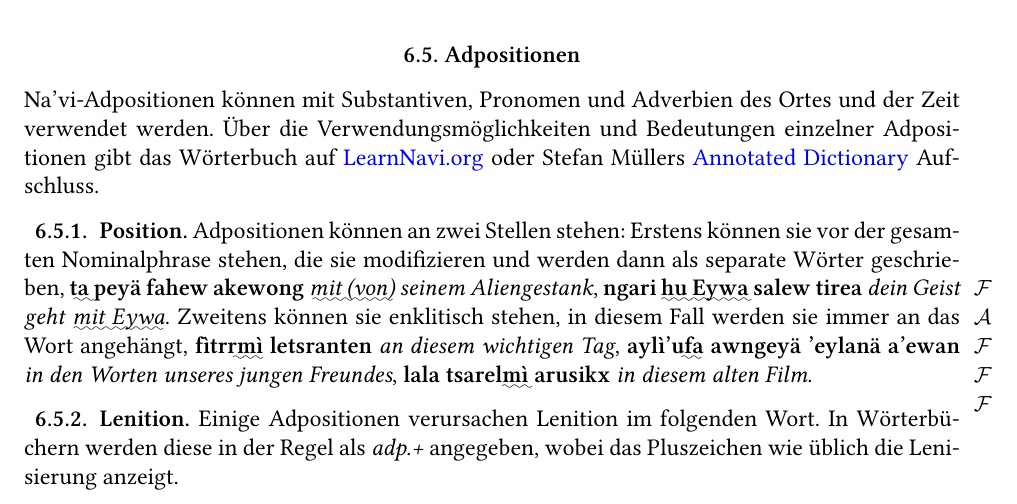
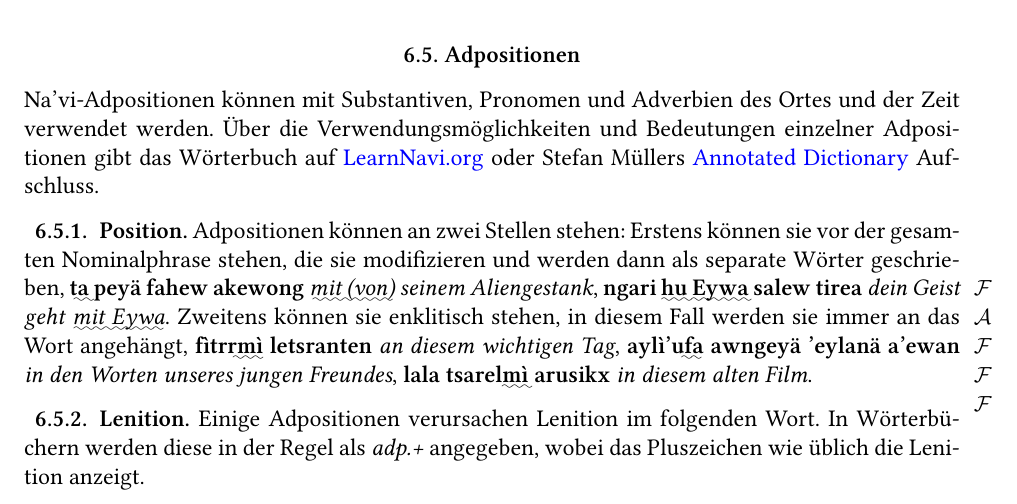
Before and after one commit to Titstewan/horen-de, a LaTeX book (horen-lenavi_de.tex, which reads syntax.tex): part of page 48 of 87, cut so that both start at the same text. Compiled offline with XeLaTeX; a missing font is replaced by an installed copy or a similar font.

Commit message:
Anpassung Lenisierung --> Lenition
mir war aufgefallen, dass an ein paar wenigen Stellen "Lenisierung" statt "Lenition" steht. Ist natürlich dasselbe, aber einheitliche Terminologie und so hrh

```diff
--- a/syntax.tex
+++ b/syntax.tex
@@ -451,7 +451,7 @@ Im Na'vi kann alles, was subjektähnlich ist, entfallen, solange der Kontext kla
 \subsection{Position} Adpositionen können an zwei Stellen stehen: Erstens können sie vor der gesamten Nominalphrase stehen, die sie modifizieren und werden dann als separate Wörter geschrieben, \Npawl{\uwave{ta} peyä fahew akewong} \E{\uwave{mit (von)} seinem Aliengestank}, \Nfilm{ngari \uwave{hu Eywa} salew tirea} \E{dein Geist geht \uwave{mit Eywa}}. Zweitens können sie enklitisch stehen, in diesem Fall werden sie immer an das Wort angehängt, \Npawl{fìtrr\uwave{mì} letsranten} \E{an diesem wichtigen Tag}, \Npawl{aylì'u\uwave{fa} awngeyä 'eylanä a'ewan} \E{in den Worten unseres jungen Freundes}, \Npawl{lala tsarel\uwave{mì} arusikx} \E{in diesem alten Film}.
 \index{Adpositionen!Position}\label{syn:adp:position}
 
-\subsection{Lenition}\index{Plural!Kurzform} Einige Adpositionen verursachen Lenition im folgenden Wort. In Wörterbüchern werden diese in der Regel als \E{adp.+} angegeben, wobei das Pluszeichen wie üblich die Lenisierung anzeigt.
+\subsection{Lenition}\index{Plural!Kurzform} Einige Adpositionen verursachen Lenition im folgenden Wort. In Wörterbüchern werden diese in der Regel als \E{adp.+} angegeben, wobei das Pluszeichen wie üblich die Lenition anzeigt.
 
 \subsubsection{} Enklitische Adpositionen verursachen bei dem Wort, an das sie angehängt sind, keine Lenition, \N{mì hilvan} \E{in einem Fluss}, aber \N{kilvanmì}. Die Kombination \N{hilvanmì} kann nur \E{in Flüssen} bedeuten. Enklitische Adpositionen verursachen auch keine Lenition bei einem folgenden Wort, \N{fo kilvanmì kllkxem} \E{sie stehen in einem Fluss}, nicht \N{fo kilvanmì *hllkxem}.
 
```
Also changed, not shown: intro.tex (+1 -1 lines).
